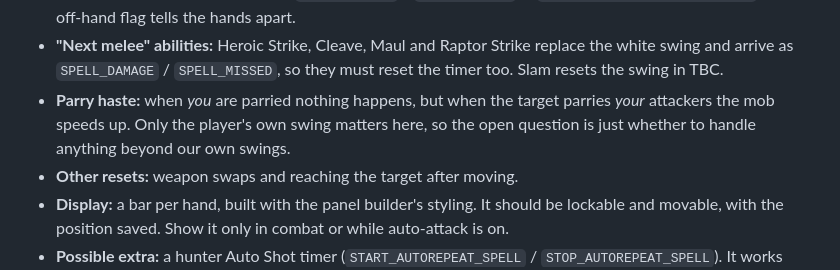
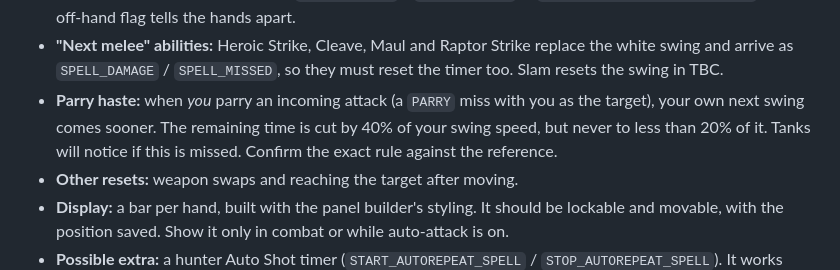
Before and after one commit to netwalker0099/watchingmachine, a Markdown page: docs/TODO.md, the part around the change. Rendered like a GitHub page.

Commit message:
docs/TODO.md: correct the swing timer parry-haste note
Co-Authored-By: Claude Opus 5.5 <noreply@anthropic.com>
Claude-Session: https://claude.ai/code/session_01NuCAr92e8BgcntDQFCZrYQ

```diff
--- a/docs/TODO.md
+++ b/docs/TODO.md
@@ -117,10 +117,11 @@ licence that allows it.
 - **"Next melee" abilities:** Heroic Strike, Cleave, Maul and Raptor Strike
   replace the white swing and arrive as `SPELL_DAMAGE` / `SPELL_MISSED`, so
   they must reset the timer too. Slam resets the swing in TBC.
-- **Parry haste:** when *you* are parried nothing happens, but when the
-  target parries *your* attackers the mob speeds up. Only the player's own
-  swing matters here, so the open question is just whether to handle anything
-  beyond our own swings.
+- **Parry haste:** when *you* parry an incoming attack (a `PARRY` miss with
+  you as the target), your own next swing comes sooner. The remaining time is
+  cut by 40% of your swing speed, but never to less than 20% of it. Tanks
+  will notice if this is missed. Confirm the exact rule against the
+  reference.
 - **Other resets:** weapon swaps and reaching the target after moving.
 - **Display:** a bar per hand, built with the panel builder's styling. It
   should be lockable and movable, with the position saved. Show it only in
```
